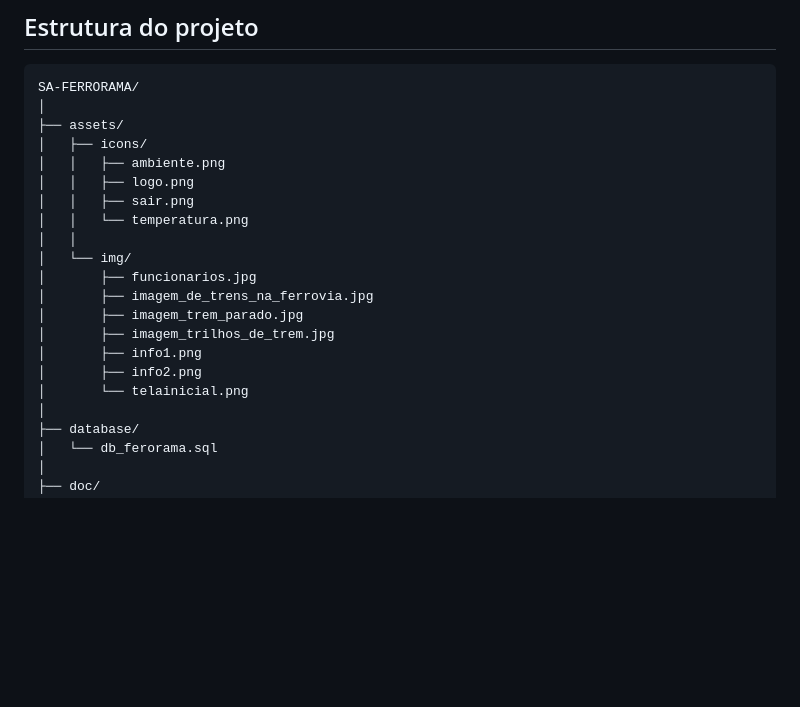
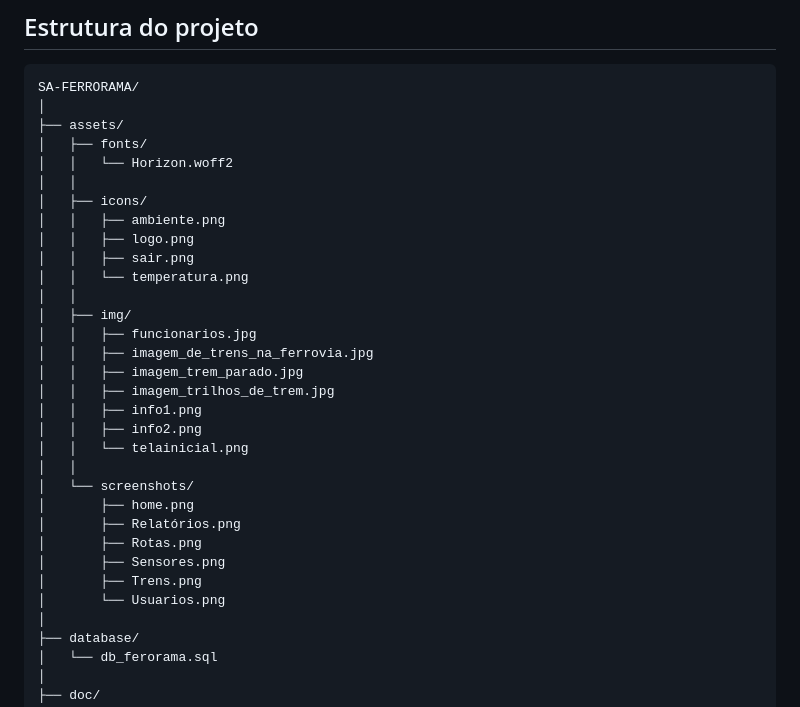
Before and after one commit to gabrielgiacomelli/sa-ferrorama, a Markdown page: README.md, the part around the change printed below. Drawn GitHub-style; blank space fills up the shorter version.

```diff
--- a/README.md
+++ b/README.md
@@ -303,20 +303,31 @@ http://localhost/sa-ferrorama/
 SA-FERRORAMA/
 │
 ├── assets/
+│   ├── fonts/
+│   │   └── Horizon.woff2
+│   │
 │   ├── icons/
 │   │   ├── ambiente.png
 │   │   ├── logo.png
 │   │   ├── sair.png
 │   │   └── temperatura.png
 │   │
-│   └── img/
-│       ├── funcionarios.jpg
-│       ├── imagem_de_trens_na_ferrovia.jpg
-│       ├── imagem_trem_parado.jpg
-│       ├── imagem_trilhos_de_trem.jpg
-│       ├── info1.png
-│       ├── info2.png
-│       └── telainicial.png
+│   ├── img/
+│   │   ├── funcionarios.jpg
+│   │   ├── imagem_de_trens_na_ferrovia.jpg
+│   │   ├── imagem_trem_parado.jpg
+│   │   ├── imagem_trilhos_de_trem.jpg
+│   │   ├── info1.png
+│   │   ├── info2.png
+│   │   └── telainicial.png
+│   │
+│   └── screenshots/
+│       ├── home.png
+│       ├── Relatórios.png
+│       ├── Rotas.png
+│       ├── Sensores.png
+│       ├── Trens.png
+│       └── Usuarios.png
 │
 ├── database/
 │   └── db_ferorama.sql
```
Also changed, not shown: other parts of README.md (+8 -22 lines), assets/screenshots/Relatórios.png (added), assets/screenshots/Rotas.png (added), assets/screenshots/Sensores.png (added), assets/screenshots/Trens.png (added), assets/screenshots/Usuarios.png (added), assets/screenshots/home.png (added).
